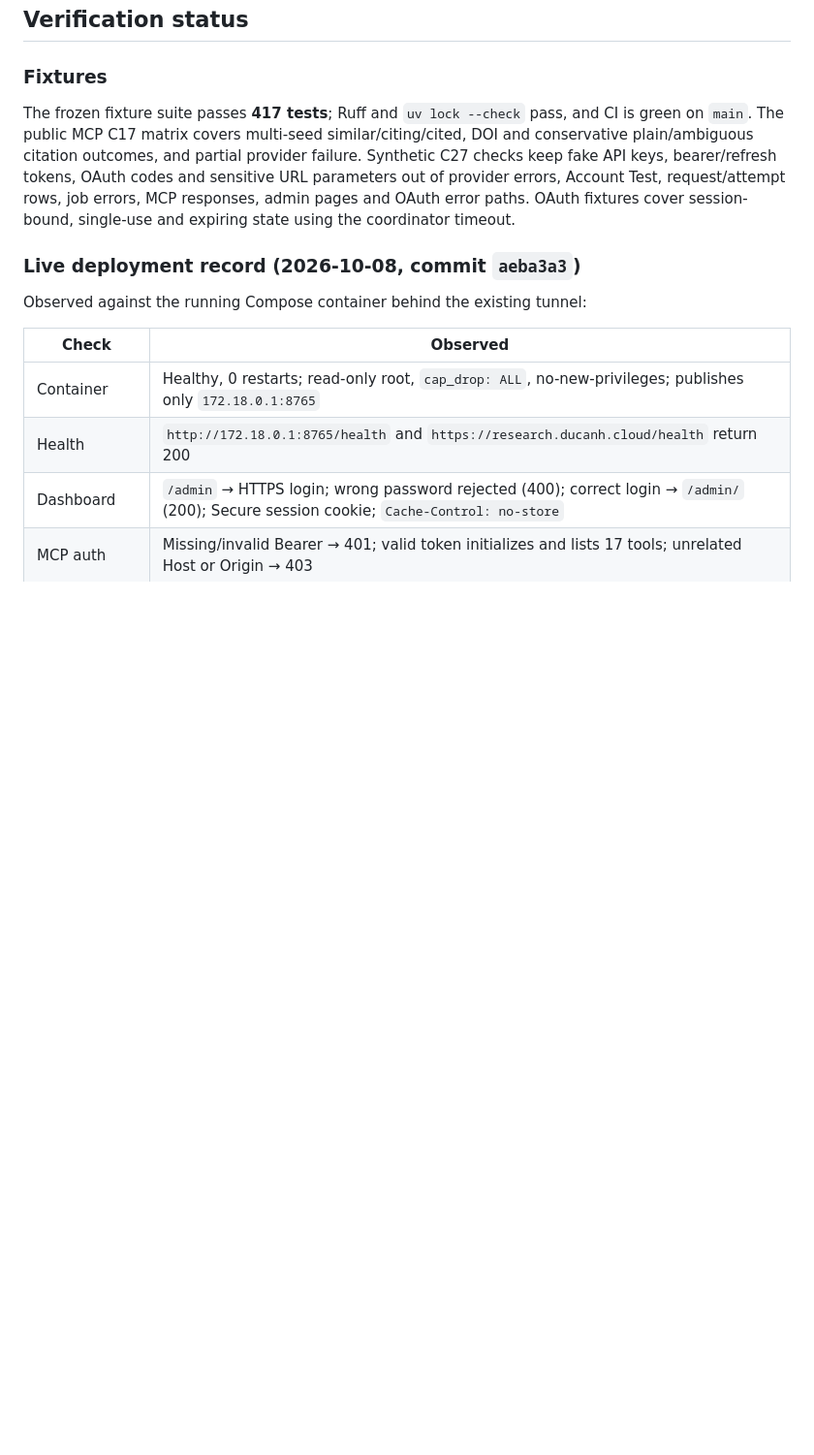
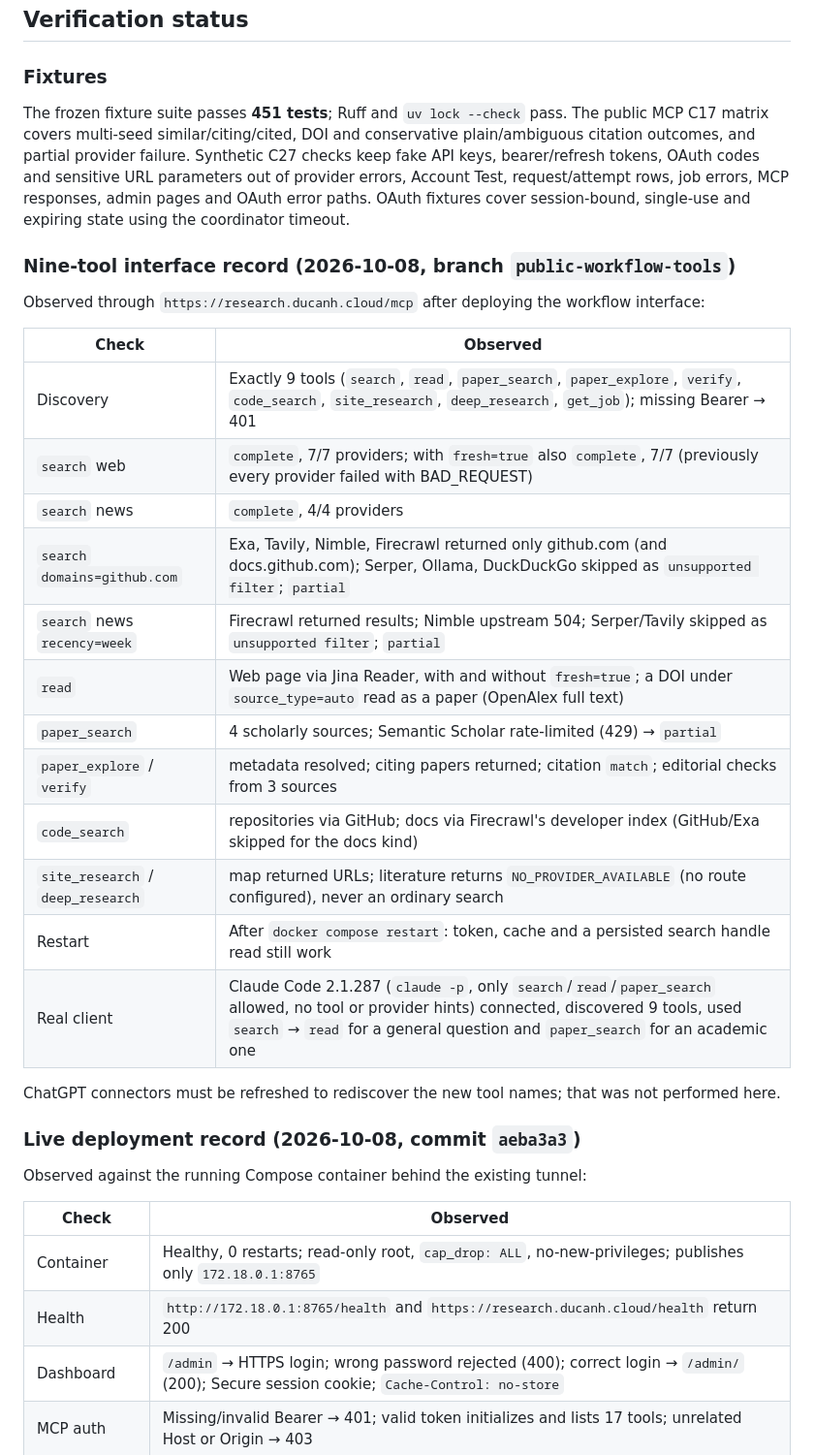
Before and after one commit to ducanh8888/research-mcp-engine, a Markdown page: docs/deployment.md, the part around the change. Shown at 97% size. Rendered like a GitHub page; blank space fills up the shorter version.

Commit message:
Record live verification of the nine-tool interface
Co-Authored-By: Claude Opus 5.5 <noreply@anthropic.com>

```diff
--- a/docs/deployment.md
+++ b/docs/deployment.md
@@ -70,7 +70,28 @@ Keep SQLite, WAL, blobs, `config.yaml`, encryption key, and session secret toget
 
 ### Fixtures
 
-The frozen fixture suite passes **417 tests**; Ruff and `uv lock --check` pass, and CI is green on `main`. The public MCP C17 matrix covers multi-seed similar/citing/cited, DOI and conservative plain/ambiguous citation outcomes, and partial provider failure. Synthetic C27 checks keep fake API keys, bearer/refresh tokens, OAuth codes and sensitive URL parameters out of provider errors, Account Test, request/attempt rows, job errors, MCP responses, admin pages and OAuth error paths. OAuth fixtures cover session-bound, single-use and expiring state using the coordinator timeout.
+The frozen fixture suite passes **451 tests**; Ruff and `uv lock --check` pass. The public MCP C17 matrix covers multi-seed similar/citing/cited, DOI and conservative plain/ambiguous citation outcomes, and partial provider failure. Synthetic C27 checks keep fake API keys, bearer/refresh tokens, OAuth codes and sensitive URL parameters out of provider errors, Account Test, request/attempt rows, job errors, MCP responses, admin pages and OAuth error paths. OAuth fixtures cover session-bound, single-use and expiring state using the coordinator timeout.
+
+### Nine-tool interface record (2026-10-08, branch `public-workflow-tools`)
+
+Observed through `https://research.ducanh.cloud/mcp` after deploying the workflow interface:
+
+| Check | Observed |
+|---|---|
+| Discovery | Exactly 9 tools (`search`, `read`, `paper_search`, `paper_explore`, `verify`, `code_search`, `site_research`, `deep_research`, `get_job`); missing Bearer → 401 |
+| `search` web | `complete`, 7/7 providers; with `fresh=true` also `complete`, 7/7 (previously every provider failed with BAD_REQUEST) |
+| `search` news | `complete`, 4/4 providers |
+| `search` `domains=github.com` | Exa, Tavily, Nimble, Firecrawl returned only github.com (and docs.github.com); Serper, Ollama, DuckDuckGo skipped as `unsupported filter`; `partial` |
+| `search` news `recency=week` | Firecrawl returned results; Nimble upstream 504; Serper/Tavily skipped as `unsupported filter`; `partial` |
+| `read` | Web page via Jina Reader, with and without `fresh=true`; a DOI under `source_type=auto` read as a paper (OpenAlex full text) |
+| `paper_search` | 4 scholarly sources; Semantic Scholar rate-limited (429) → `partial` |
+| `paper_explore` / `verify` | metadata resolved; citing papers returned; citation `match`; editorial checks from 3 sources |
+| `code_search` | repositories via GitHub; docs via Firecrawl's developer index (GitHub/Exa skipped for the docs kind) |
+| `site_research` / `deep_research` | map returned URLs; literature returns `NO_PROVIDER_AVAILABLE` (no route configured), never an ordinary search |
+| Restart | After `docker compose restart`: token, cache and a persisted search handle read still work |
+| Real client | Claude Code 2.1.287 (`claude -p`, only `search`/`read`/`paper_search` allowed, no tool or provider hints) connected, discovered 9 tools, used `search` → `read` for a general question and `paper_search` for an academic one |
+
+ChatGPT connectors must be refreshed to rediscover the new tool names; that was not performed here.
 
 ### Live deployment record (2026-10-08, commit `aeba3a3`)
 
```
